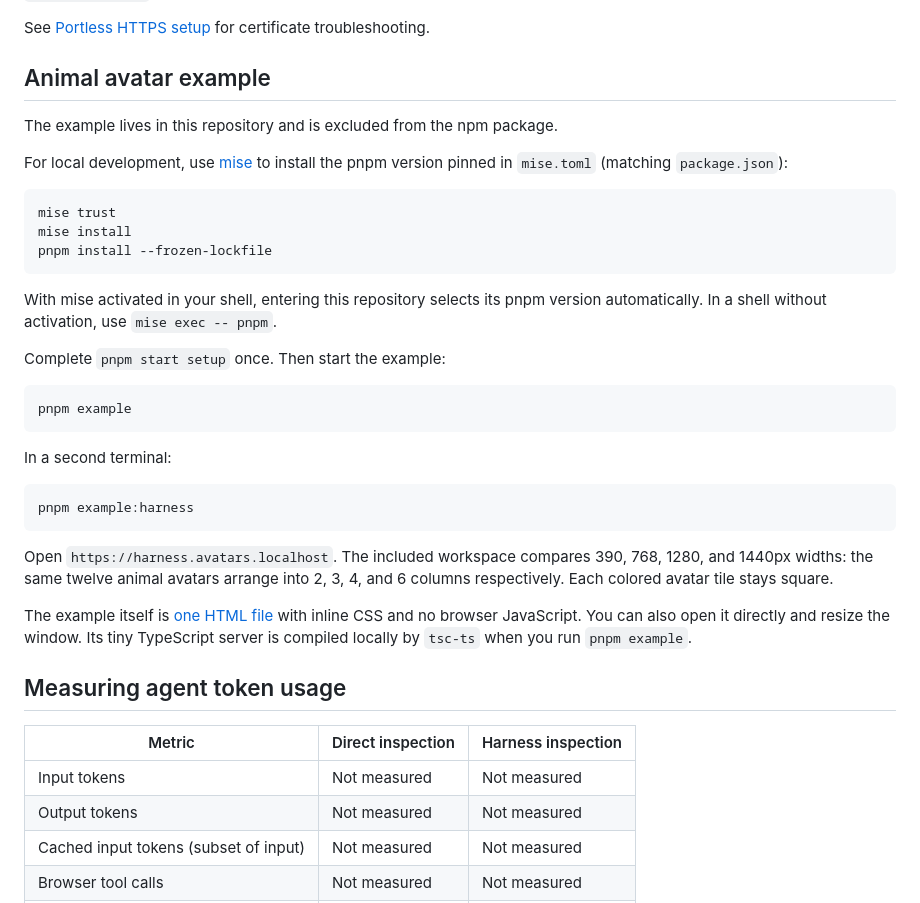
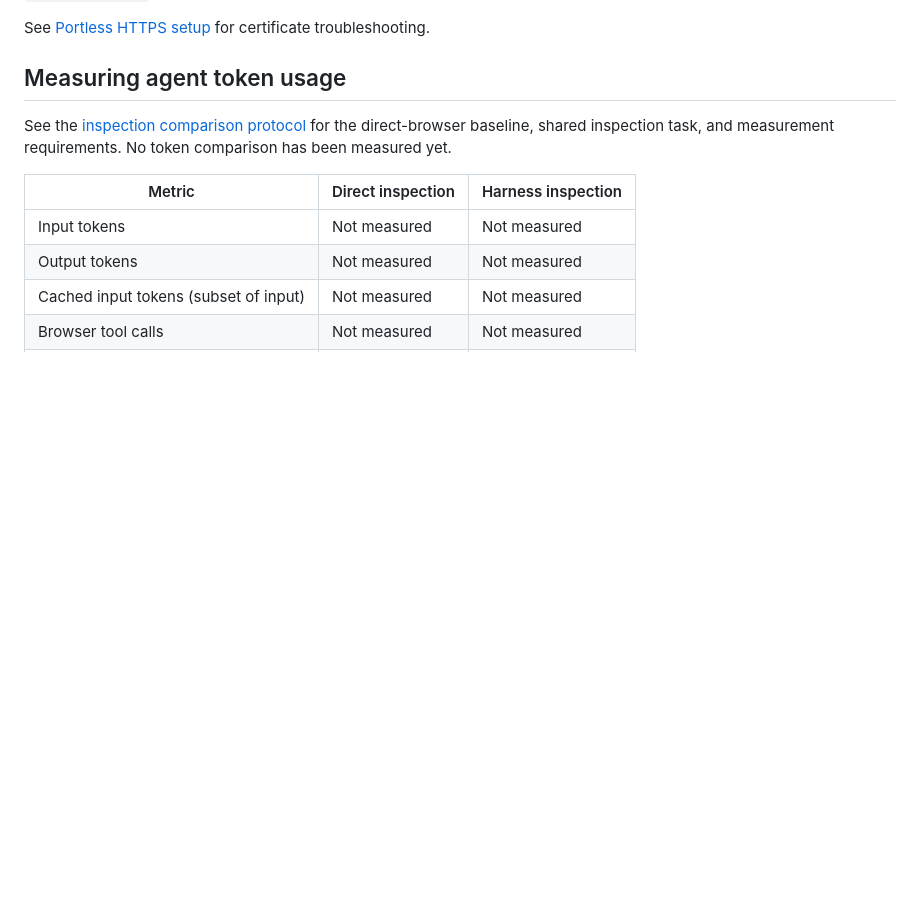
Before and after one commit to SereneMatt/ui-harness, a Markdown page: README.md, the part around the change. Rendered like a GitHub page; blank space fills up the shorter version.

````diff
--- a/README.md
+++ b/README.md
@@ -64,43 +64,11 @@ its development-only `Content-Security-Policy: frame-ancestors` and any conflict
 
 See [Portless HTTPS setup](https://portless.sh/https) for certificate troubleshooting.
 
-## Animal avatar example
+## Measuring agent token usage
 
-The example lives in this repository and is excluded from the npm package.
-
-For local development, use [mise](https://mise.jdx.dev/) to install the pnpm
-version pinned in `mise.toml` (matching `package.json`):
-
-```sh
-mise trust
-mise install
-pnpm install --frozen-lockfile
-```
-
-With mise activated in your shell, entering this repository selects its pnpm
-version automatically. In a shell without activation, use `mise exec -- pnpm`.
-
-Complete `pnpm start setup` once. Then start the example:
-
-```sh
-pnpm example
-```
-
-In a second terminal:
-
-```sh
-pnpm example:harness
-```
-
-Open `https://harness.avatars.localhost`. The included workspace compares 390,
-768, 1280, and 1440px widths: the same twelve animal avatars arrange into 2, 3,
-4, and 6 columns respectively. Each colored avatar tile stays square.
-
-The example itself is [one HTML file](examples/avatars/index.html) with inline
-CSS and no browser JavaScript. You can also open it directly and resize the
-window. Its tiny TypeScript server is compiled locally by `tsc-ts` when you run `pnpm example`.
-
-## Measuring agent token usage
+See the [inspection comparison protocol](docs/inspection-comparison.md) for the
+direct-browser baseline, shared inspection task, and measurement requirements.
+No token comparison has been measured yet.
 
 | Metric                                | Direct inspection | Harness inspection |
 | ------------------------------------- | ----------------- | ------------------ |
````
Also changed, not shown: docs/inspection-comparison.md (added, +96 -0 lines), docs/release-readiness.md (added, +63 -0 lines).
